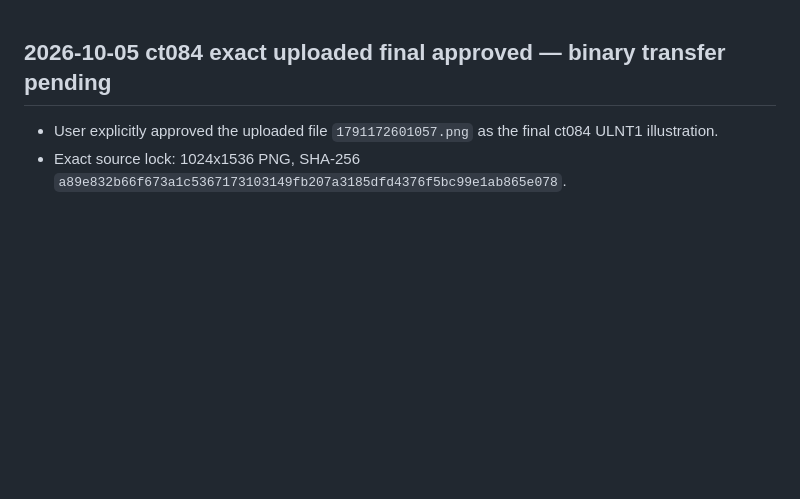
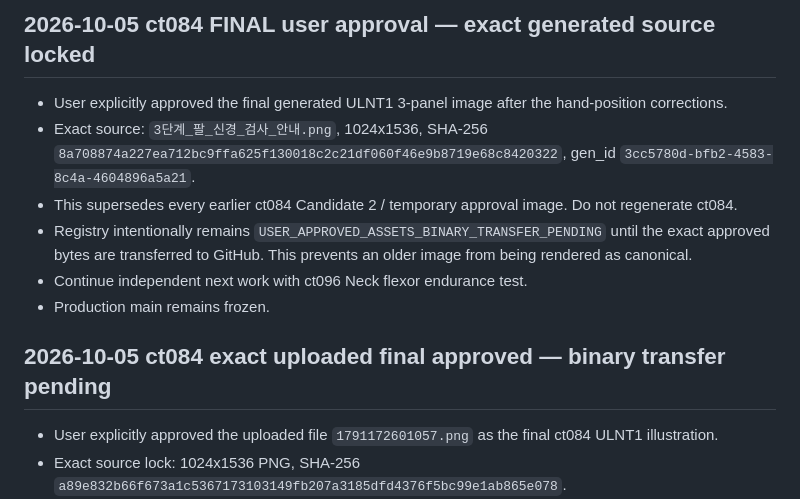
Before and after one commit to husucabi69/muscle-atlas-chatgpt, a Markdown page: docs/HANDOFF_CURRENT.md, the part around the change. Rendered like a GitHub page; blank space fills up the shorter version.

Commit message:
docs: record final ct084 visual approval

```diff
--- a/docs/HANDOFF_CURRENT.md
+++ b/docs/HANDOFF_CURRENT.md
@@ -1,3 +1,12 @@
+## 2026-10-05 ct084 FINAL user approval — exact generated source locked
+
+- User explicitly approved the final generated ULNT1 3-panel image after the hand-position corrections.
+- Exact source: `3단계_팔_신경_검사_안내.png`, 1024x1536, SHA-256 `8a708874a227ea712bc9ffa625f130018c2c21df060f46e9b8719e68c8420322`, gen_id `3cc5780d-bfb2-4583-8c4a-4604896a5a21`.
+- This supersedes every earlier ct084 Candidate 2 / temporary approval image. Do not regenerate ct084.
+- Registry intentionally remains `USER_APPROVED_ASSETS_BINARY_TRANSFER_PENDING` until the exact approved bytes are transferred to GitHub. This prevents an older image from being rendered as canonical.
+- Continue independent next work with ct096 Neck flexor endurance test.
+- Production main remains frozen.
+
 ## 2026-10-05 ct084 exact uploaded final approved — binary transfer pending
 
 - User explicitly approved the uploaded file `1791172601057.png` as the final ct084 ULNT1 illustration.
```
